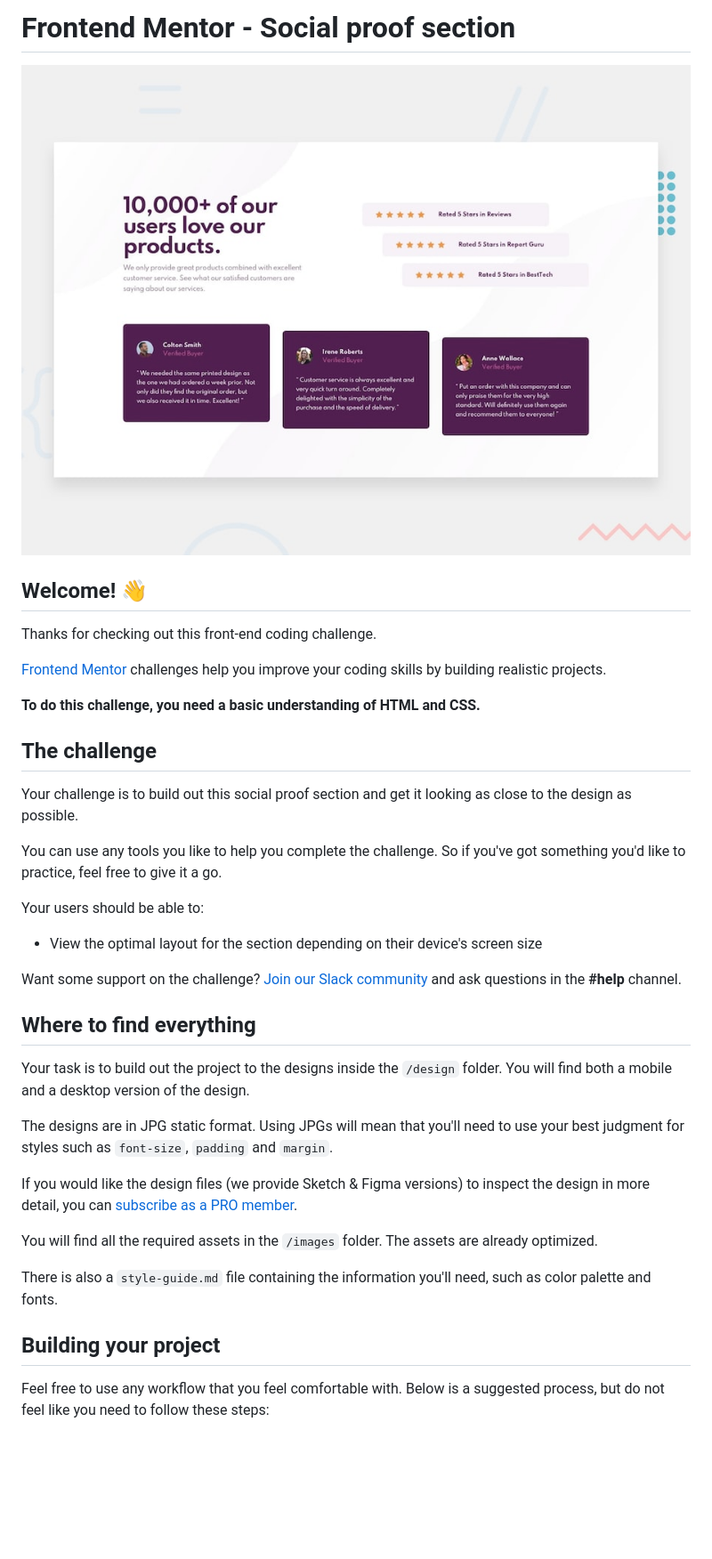
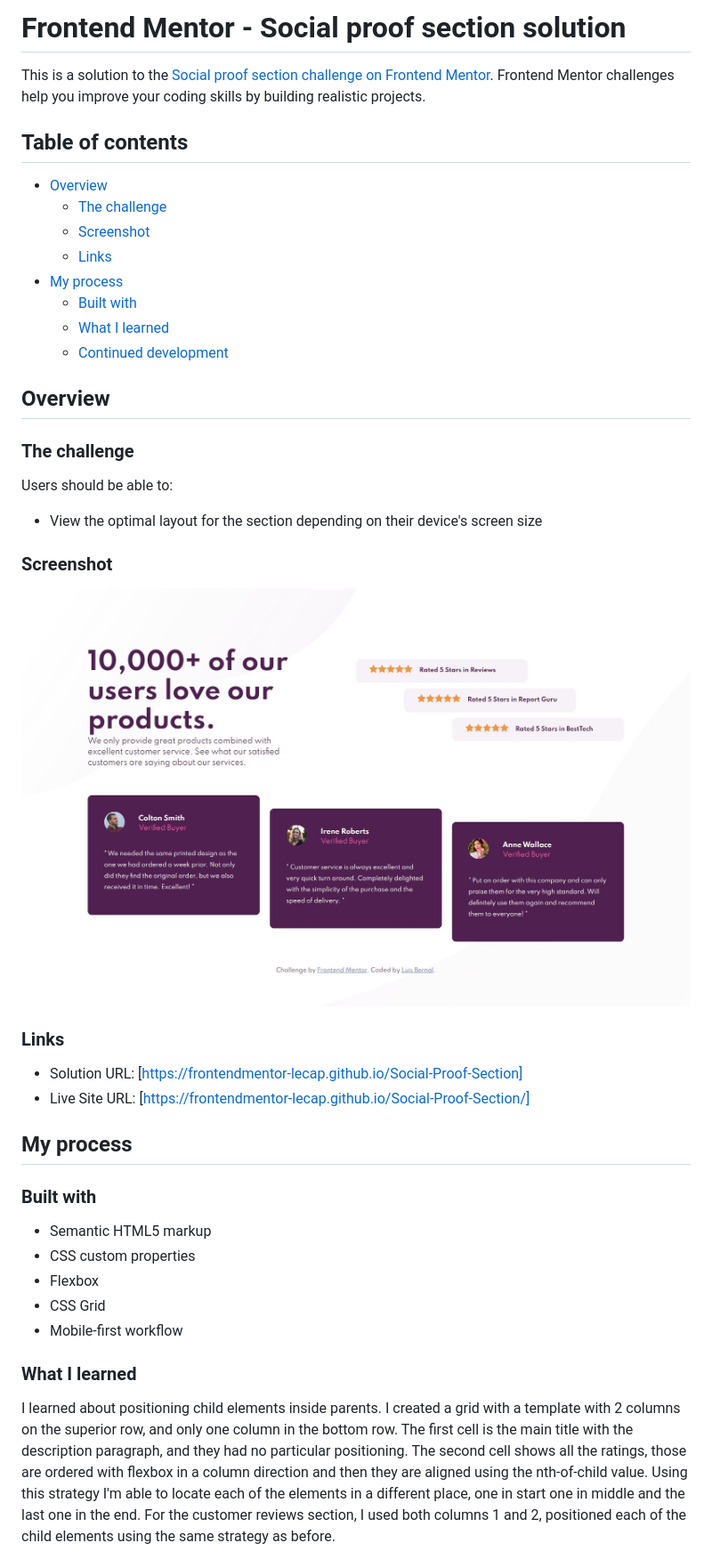
Before and after one commit to FrontendMentor-Lecap/Social-Proof-Section, a Markdown page: README.md, the part around the change printed below. Shown: that part at 89% size. Drawn GitHub-style; pictures changed too: images/screenshot.jpg (added); blank space fills up the shorter version.

Commit message:
Readme Created

```diff
--- a/README.md
+++ b/README.md
@@ -1,40 +1,48 @@
-# Frontend Mentor - Social proof section
+# Frontend Mentor - Social proof section solution
 
-![Design preview for the Social proof section coding challenge](./design/desktop-preview.jpg)
+This is a solution to the [Social proof section challenge on Frontend Mentor](https://www.frontendmentor.io/challenges/social-proof-section-6e0qTv_bA). Frontend Mentor challenges help you improve your coding skills by building realistic projects.
 
-## Welcome! 👋
+## Table of contents
 
-Thanks for checking out this front-end coding challenge.
+- [Overview](#overview)
+  - [The challenge](#the-challenge)
+  - [Screenshot](#screenshot)
+  - [Links](#links)
+- [My process](#my-process)
+  - [Built with](#built-with)
+  - [What I learned](#what-i-learned)
+  - [Continued development](#continued-development)
 
-[Frontend Mentor](https://www.frontendmentor.io) challenges help you improve your coding skills by building realistic projects.
+## Overview
 
-**To do this challenge, you need a basic understanding of HTML and CSS.**
+### The challenge
 
-## The challenge
-
-Your challenge is to build out this social proof section and get it looking as close to the design as possible.
-
-You can use any tools you like to help you complete the challenge. So if you've got something you'd like to practice, feel free to give it a go.
-
-Your users should be able to:
+Users should be able to:
 
 - View the optimal layout for the section depending on their device's screen size
 
-Want some support on the challenge? [Join our Slack community](https://www.frontendmentor.io/slack) and ask questions in the **#help** channel.
+### Screenshot
 
-## Where to find everything
+![](./images/screenshot.jpg)
 
-Your task is to build out the project to the designs inside the `/design` folder. You will find both a mobile and a desktop version of the design.
+### Links
 
-The designs are in JPG static format. Using JPGs will mean that you'll need to use your best judgment for styles such as `font-size`, `padding` and `margin`.
+- Solution URL: [https://frontendmentor-lecap.github.io/Social-Proof-Section]
+- Live Site URL: [https://frontendmentor-lecap.github.io/Social-Proof-Section/]
 
-If you would like the design files (we provide Sketch & Figma versions) to inspect the design in more detail, you can [subscribe as a PRO member](https://www.frontendmentor.io/pro).
+## My process
 
-You will find all the required assets in the `/images` folder. The assets are already optimized.
+### Built with
 
-There is also a `style-guide.md` file containing the information you'll need, such as color palette and fonts.
+- Semantic HTML5 markup
+- CSS custom properties
+- Flexbox
+- CSS Grid
+- Mobile-first workflow
 
-## Building your project
+### What I learned
 
-Feel free to use any workflow that you feel comfortable with. Below is a suggested process, but do not feel like you need to follow these steps:
+I learned about positioning child elements inside parents. I created a grid with a template with 2 columns on the superior row, and only one column in the bottom row. The first cell is the main title with the description paragraph, and they had no particular positioning.
+The second cell shows all the ratings, those are ordered with flexbox in a column direction and then they are aligned using the nth-of-child value. Using this strategy I'm able to locate each of the elements in a different place, one in start one in middle and the last one in the end.
+For the customer reviews section, I used both columns 1 and 2, positioned each of the child elements using the same strategy as before.
 
```
Also changed, not shown: other parts of README.md (+6 -46 lines), README-template.md (deleted, +0 -110 lines), 1 other file.
